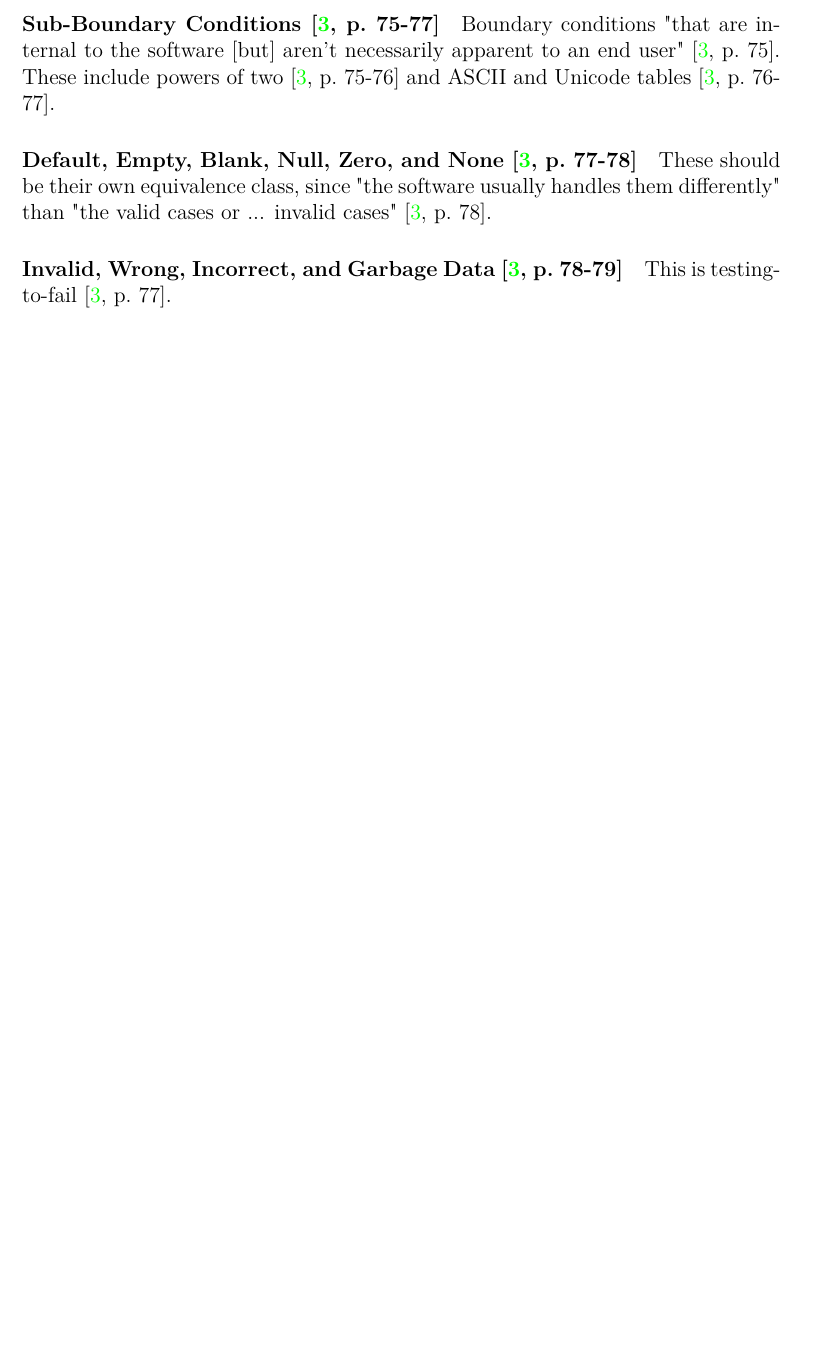
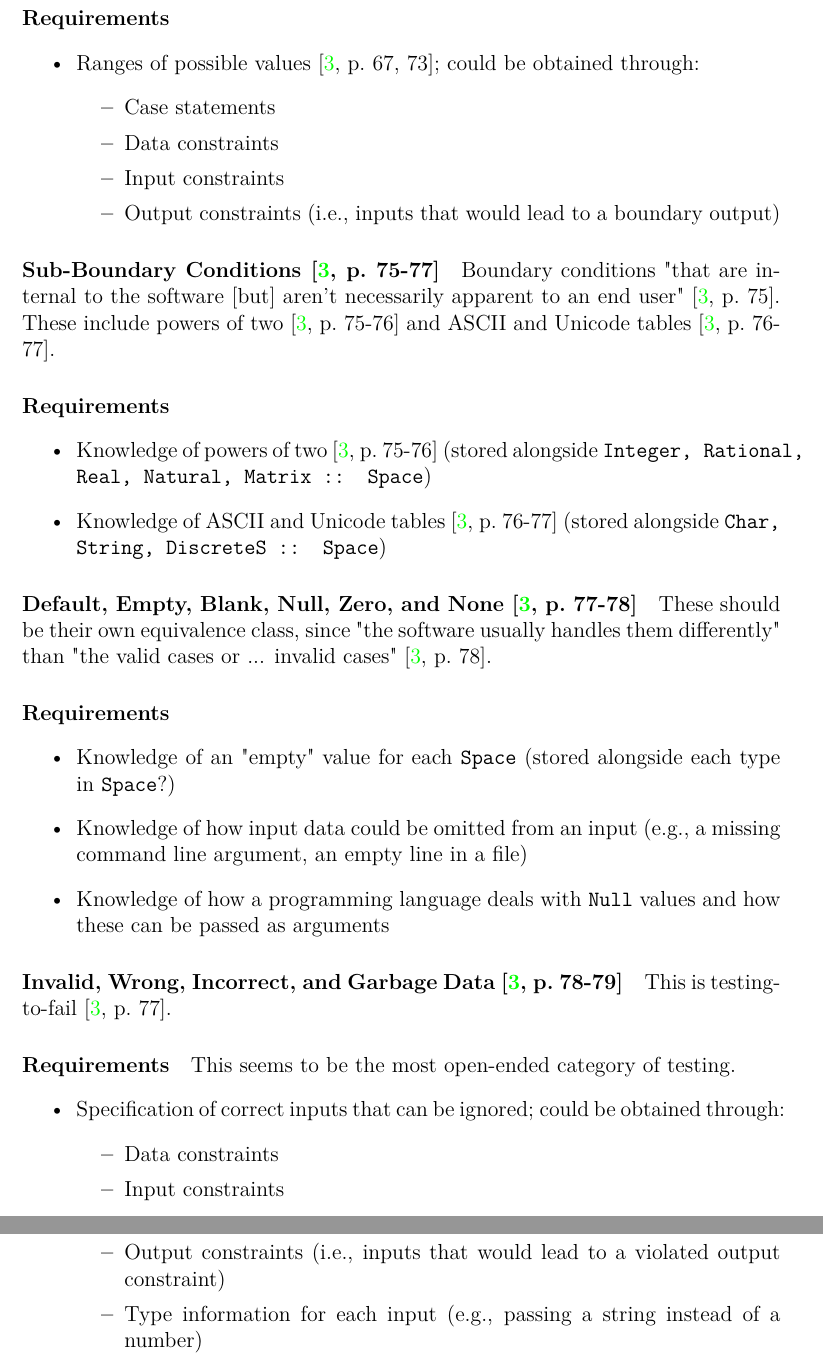
Before and after one commit to samm82/TestingTesting, a LaTeX thesis (thesis.tex, which reads chapters/03_notes.tex): part of page 24 of 27 before the commit and two parts of pages 25 and 26 of 29 after it, the two joined at a grey line, cut at the place of the change, the shorter picture padded with empty space. Compiled offline with LuaLaTeX.

Commit message:
add notes for the required information for each category of testing so far

```diff
--- a/chapters/03_notes.tex
+++ b/chapters/03_notes.tex
@@ -88,12 +103,36 @@ boundary" \cite[p.~73]{patton_software_2006}. \emph{Buffer overruns} are
 "the number one cause of software security issues"
 \cite[p.~75]{patton_software_2006}.
 
+% TODO: investigate "buffer overruns"
+
+\paragraph{Requirements}
+\begin{itemize}
+      \item Ranges of possible values \cite[p.~67, 73]{patton_software_2006};
+            could be obtained through:
+            \begin{itemize}
+                  \item Case statements
+                  \item Data constraints
+                  \item Input constraints
+                  \item Output constraints (i.e., inputs that would lead to a
+                        boundary output)
+            \end{itemize}
+\end{itemize}
+
 \paragraph{Sub-Boundary Conditions \cite[p.~75-77]{patton_software_2006}}
 
 Boundary conditions "that are internal to the software [but] aren't necessarily
 apparent to an end user" \cite[p.~75]{patton_software_2006}. These include
 powers of two \cite[p.~75-76]{patton_software_2006} and ASCII and Unicode tables
 \cite[p.~76-77]{patton_software_2006}.
+
+\paragraph{Requirements}
+\begin{itemize}
+      \item Knowledge of powers of two \cite[p.~75-76]{patton_software_2006}
+            (stored alongside \texttt{Integer, Rational, Real, Natural, Matrix
+                  :: Space})
+      \item Knowledge of ASCII and Unicode tables \cite[p.~76-77]{patton_software_2006}
+            (stored alongside \texttt{Char, String, DiscreteS :: Space})
+\end{itemize}
 
 \paragraph{Default, Empty, Blank, Null, Zero, and None
       \cite[p.~77-78]{patton_software_2006}}
@@ -102,7 +141,32 @@ These should be their own equivalence class, since "the software usually
 handles them differently" than "the valid cases or ... invalid cases"
 \cite[p.~78]{patton_software_2006}.
 
+\paragraph{Requirements}
+\begin{itemize}
+      \item Knowledge of an "empty" value for each \texttt{Space} (stored
+            alongside each type in \texttt{Space}?)
+      \item Knowledge of how input data could be omitted from an input
+            (e.g., a missing command line argument, an empty line in a file)
+      \item Knowledge of how a programming language deals with \texttt{Null}
+            values and how these can be passed as arguments
+\end{itemize}
+
 \paragraph{Invalid, Wrong, Incorrect, and Garbage Data
       \cite[p.~78-79]{patton_software_2006}}
 
 This is testing-to-fail \cite[p.~77]{patton_software_2006}.
+
+\paragraph{Requirements}
+This seems to be the most open-ended category of testing.
+\begin{itemize}
+      \item Specification of correct inputs that can be ignored;
+            could be obtained through:
+            \begin{itemize}
+                  \item Data constraints
+                  \item Input constraints
+                  \item Output constraints (i.e., inputs that would lead to a
+                        violated output constraint)
+                  \item Type information for each input (e.g., passing a string
+                        instead of a number)
+            \end{itemize}
+\end{itemize}
```
Also changed, not shown: chapters/03_notes.tex (17 more changed lines).
